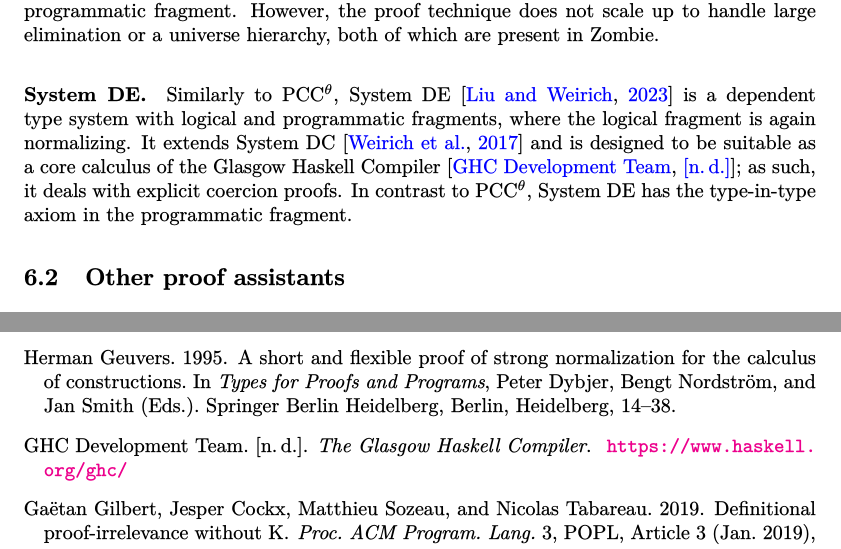
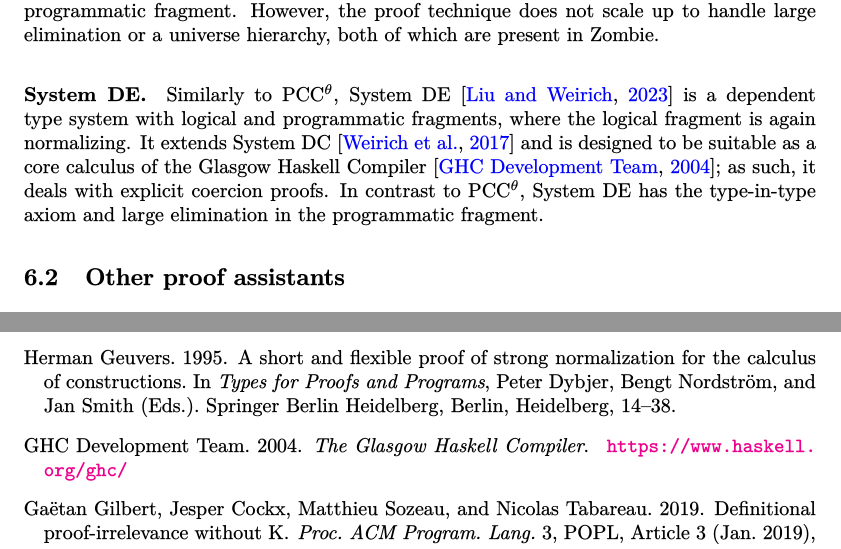
Before and after one commit to ionathanch/rqual, a LaTeX paper (main.tex, which reads main.bib): two parts of pages 14 and 17 of 19, joined at a grey line, cut so that both start at the same text. The pictures show the PDF file main.pdf that the author committed with the source.

Commit message:
Correction

```diff
--- a/main.bib
+++ b/main.bib
@@ -692,9 +692,10 @@
 }
 
 @software{ghc,
-  author    = {{GHC Development Team}},
-  title     = {{The Glasgow Haskell Compiler}},
-  url       = {https://www.haskell.org/ghc/}
+  author = {{GHC Development Team}},
+  title  = {{The Glasgow Haskell Compiler}},
+  url    = {https://www.haskell.org/ghc/},
+  year   = 2004
 }
 
 @article{system-dc,
--- a/main.tex
+++ b/main.tex
@@ -1006,7 +1006,7 @@ and is designed to be suitable as a core calculus
 of the Glasgow Haskell Compiler~\citep{ghc};
 as such, it deals with explicit coercion proofs.
 In contrast to PCC$^\theta$,
-System DE has the type-in-type axiom in the programmatic fragment.
+System DE has the type-in-type axiom and large elimination in the programmatic fragment.
 
 \subsection{Other proof assistants}
 
```
Also changed, not shown: main.pdf.
